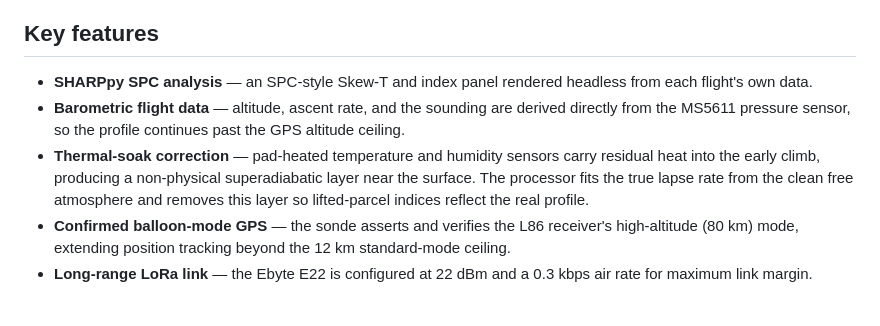
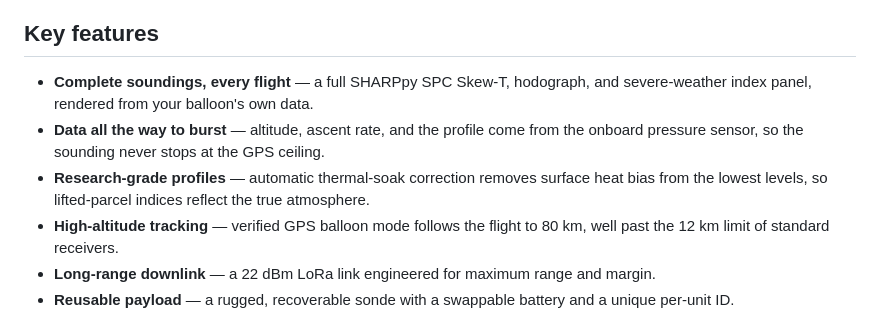
Before and after one commit to todd-tracerlab/PTHSonde, a Markdown page: README.md, the part around the change. Rendered like a GitHub page.

Commit message:
README: rewrite Key features as benefit-led product copy
The old bullets read like engineering rationale (mechanism, lapse-rate math,
receiver part numbers). Recast each as a crisp, benefit-first feature line and
add reusable-payload as a feature.

Co-Authored-By: Claude Opus 4.8 <noreply@anthropic.com>

```diff
--- a/README.md
+++ b/README.md
@@ -100,20 +100,17 @@ Start PTHSonde.bat                              # or:  py -3.13 processor/app.py
 
 ## Key features
 
-- **SHARPpy SPC analysis** — an SPC-style Skew-T and index panel rendered headless
-  from each flight's own data.
-- **Barometric flight data** — altitude, ascent rate, and the sounding are derived
-  directly from the MS5611 pressure sensor, so the profile continues past the GPS
-  altitude ceiling.
-- **Thermal-soak correction** — pad-heated temperature and humidity sensors carry
-  residual heat into the early climb, producing a non-physical superadiabatic layer
-  near the surface. The processor fits the true lapse rate from the clean free
-  atmosphere and removes this layer so lifted-parcel indices reflect the real profile.
-- **Confirmed balloon-mode GPS** — the sonde asserts and verifies the L86 receiver's
-  high-altitude (80 km) mode, extending position tracking beyond the 12 km
-  standard-mode ceiling.
-- **Long-range LoRa link** — the Ebyte E22 is configured at 22 dBm and a 0.3 kbps
-  air rate for maximum link margin.
+- **Complete soundings, every flight** — a full SHARPpy SPC Skew-T, hodograph, and
+  severe-weather index panel, rendered from your balloon's own data.
+- **Data all the way to burst** — altitude, ascent rate, and the profile come from the
+  onboard pressure sensor, so the sounding never stops at the GPS ceiling.
+- **Research-grade profiles** — automatic thermal-soak correction removes surface heat
+  bias from the lowest levels, so lifted-parcel indices reflect the true atmosphere.
+- **High-altitude tracking** — verified GPS balloon mode follows the flight to 80 km,
+  well past the 12 km limit of standard receivers.
+- **Long-range downlink** — a 22 dBm LoRa link engineered for maximum range and margin.
+- **Reusable payload** — a rugged, recoverable sonde with a swappable battery and a
+  unique per-unit ID.
 
 <p align="center">
   <img src="latax/assets/sharppy_example.png" alt="SHARPpy SPC sounding panel rendered from a PTHSonde flight" width="100%">
```
